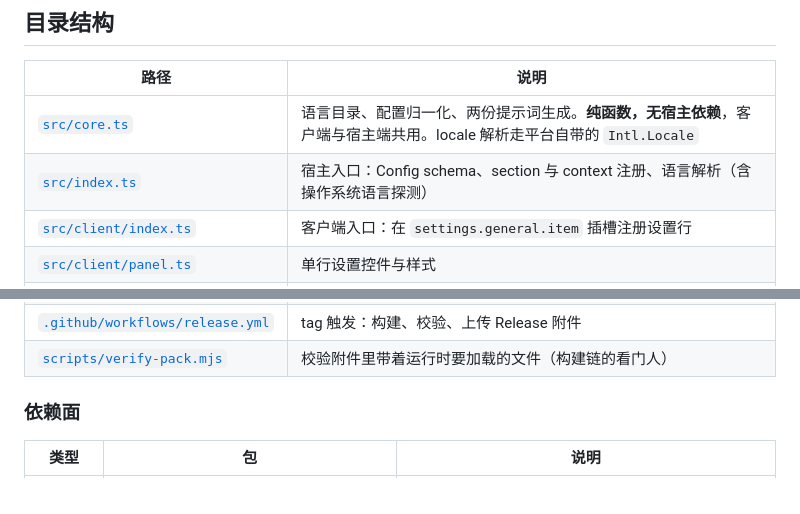
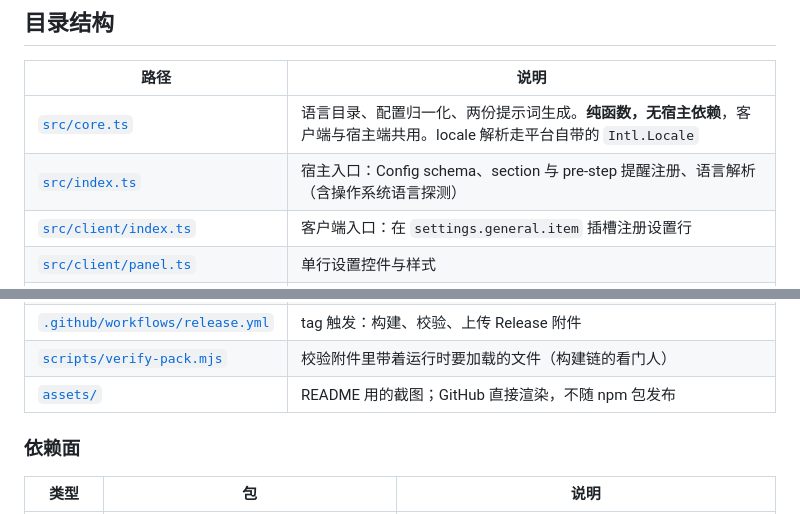
Before and after one commit to aymidasing/dsh-thinking-lang, a Markdown page: README.md, 2 parts joined by grey strips. GitHub-like rendering.

```diff
--- a/README.md
+++ b/README.md
@@ -182,7 +175,7 @@ Node（构建）需要 `^22.18.0 || >=24.11.0`；插件运行时不依赖本机
 | 路径 | 说明 |
 |------|------|
 | [`src/core.ts`](src/core.ts) | 语言目录、配置归一化、两份提示词生成。**纯函数，无宿主依赖**，客户端与宿主端共用。locale 解析走平台自带的 `Intl.Locale` |
-| [`src/index.ts`](src/index.ts) | 宿主入口：Config schema、section 与 context 注册、语言解析（含操作系统语言探测） |
+| [`src/index.ts`](src/index.ts) | 宿主入口：Config schema、section 与 pre-step 提醒注册、语言解析（含操作系统语言探测） |
 | [`src/client/index.ts`](src/client/index.ts) | 客户端入口：在 `settings.general.item` 插槽注册设置行 |
 | [`src/client/panel.ts`](src/client/panel.ts) | 单行设置控件与样式 |
 | [`src/client/locales.ts`](src/client/locales.ts) | 三套行文案（简 / 繁 / 英） |
@@ -191,6 +184,7 @@ Node（构建）需要 `^22.18.0 || >=24.11.0`；插件运行时不依赖本机
 | `lib/` · `client/` | 构建产物，**不入库**——只随 Release 附件提供；[`package.json`](package.json) 的 `files` 白名单负责把它们打进包 |
 | [`.github/workflows/release.yml`](.github/workflows/release.yml) | tag 触发：构建、校验、上传 Release 附件 |
 | [`scripts/verify-pack.mjs`](scripts/verify-pack.mjs) | 校验附件里带着运行时要加载的文件（构建链的看门人） |
+| [`assets/`](assets/) | README 用的截图；GitHub 直接渲染，不随 npm 包发布 |
 
 ### 依赖面
 
```
Also changed, not shown: other parts of README.md (+33 -40 lines), PROVENANCE.md (+2 -0 lines), assets/settings-general.png (added), 3 other files.
